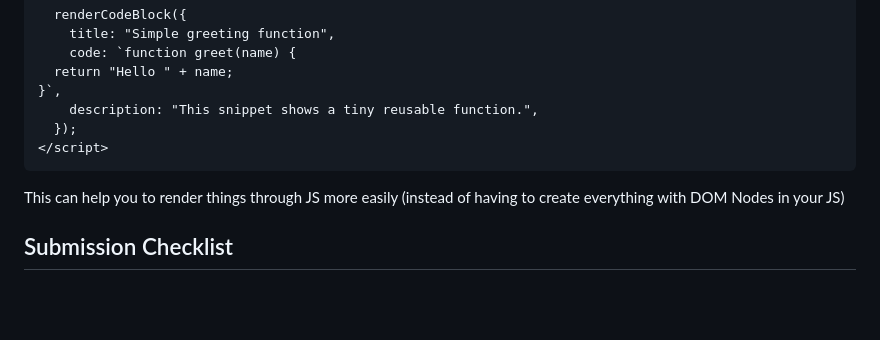
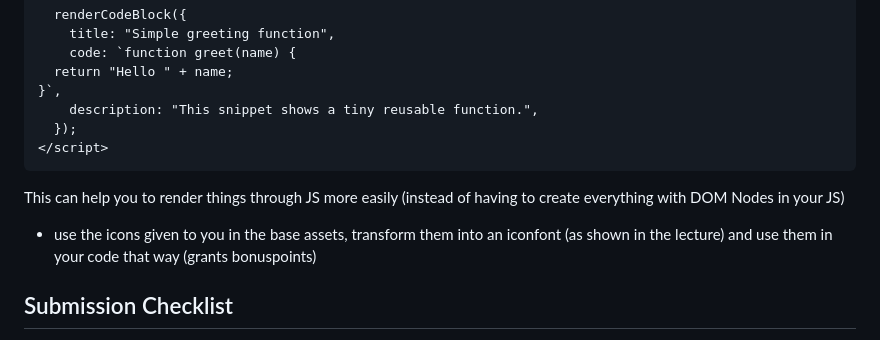
Before and after one commit to emedeli1/frontend-final-assignement, a Markdown page: README.md, the part around the change. Drawn GitHub-style; blank space fills up the shorter version.

```diff
--- a/README.md
+++ b/README.md
@@ -152,6 +152,8 @@ Include a `README.md` describing:
 
 This can help you to render things through JS more easily (instead of having to create everything with DOM Nodes in your JS)
 
+- use the icons given to you in the base assets, transform them into an iconfont (as shown in the lecture) and use them in your code that way (grants bonuspoints)
+
 ## Submission Checklist
 
 - Source code in a public or private repository with correct permissions set for me to view
```
